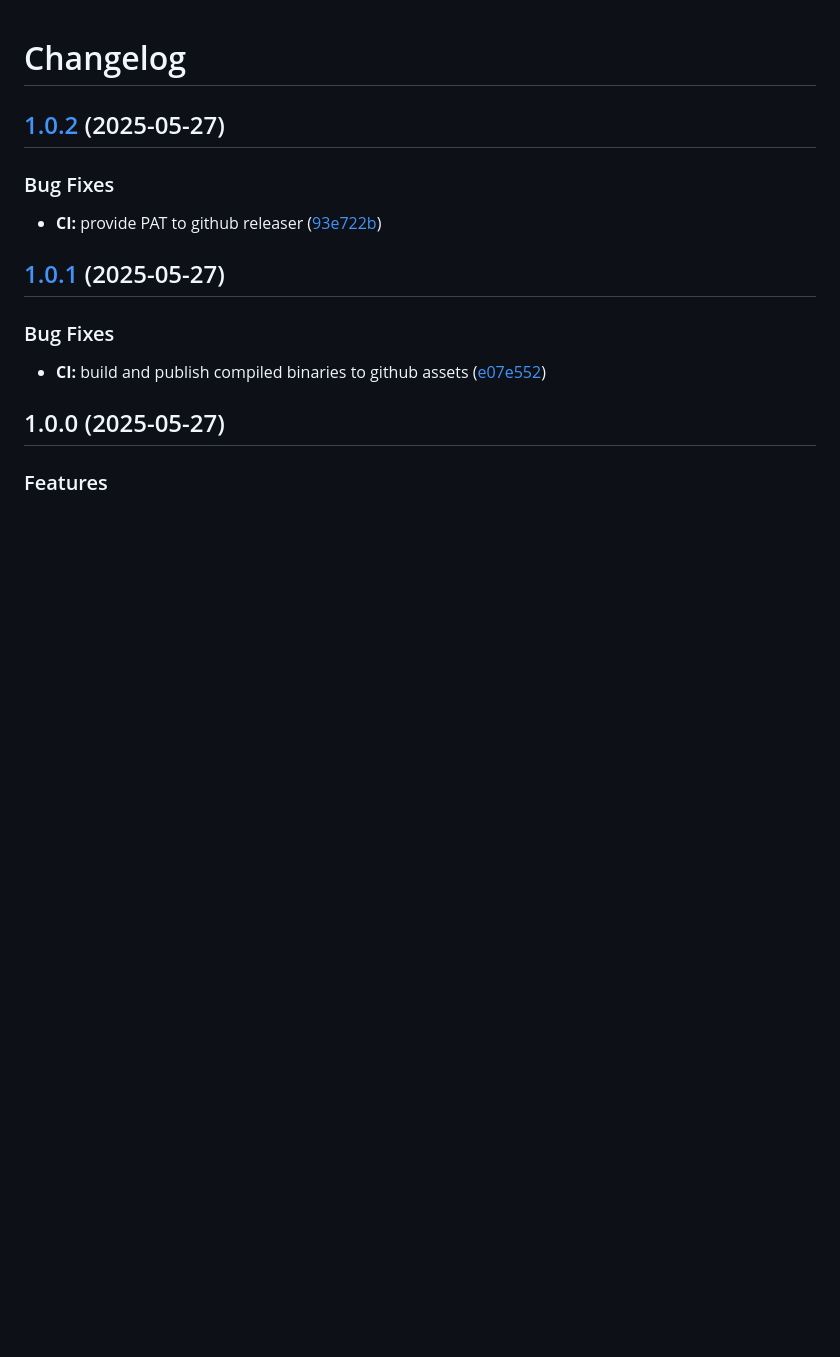
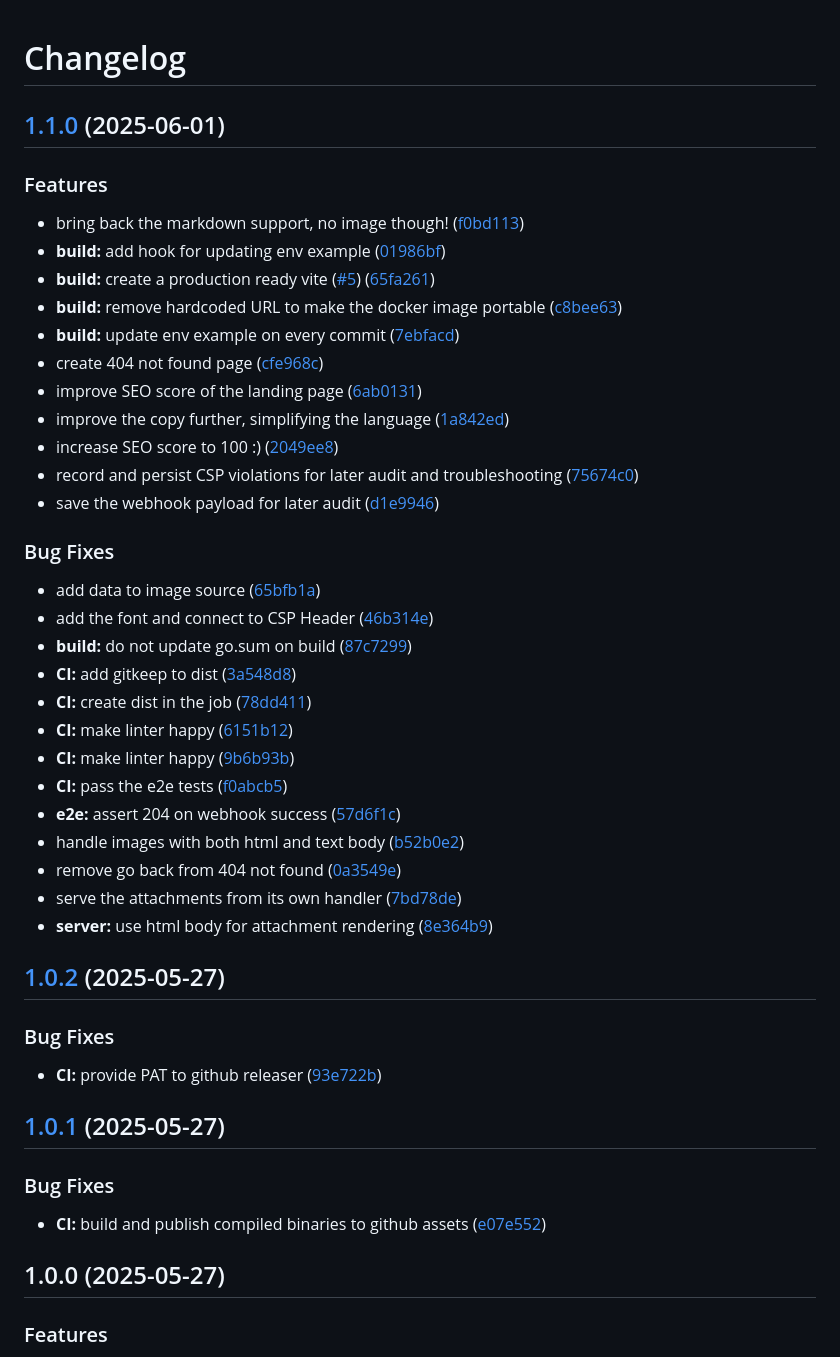
Before and after one commit to meysam81/blog-with-postmark-inbound, a Markdown page: CHANGELOG.md, the part around the change. Drawn GitHub-style; blank space fills up the shorter version.

Commit message:
chore(main): release 1.1.0 (#10)
Co-authored-by: github-actions[bot] <41898282+github-actions[bot]@users.noreply.github.com>

```diff
--- a/CHANGELOG.md
+++ b/CHANGELOG.md
@@ -1,4 +1,38 @@
 # Changelog
+
+## [1.1.0](https://github.com/meysam81/tarzan/compare/v1.0.2...v1.1.0) (2025-06-01)
+
+
+### Features
+
+* bring back the markdown support, no image though! ([f0bd113](https://github.com/meysam81/tarzan/commit/f0bd11377a2f832e467e1e8ebbeecf29f479249b))
+* **build:** add hook for updating env example ([01986bf](https://github.com/meysam81/tarzan/commit/01986bf745a0cc2c91e517ed9095e70bc2bae9ff))
+* **build:** create a production ready vite ([#5](https://github.com/meysam81/tarzan/issues/5)) ([65fa261](https://github.com/meysam81/tarzan/commit/65fa2619c712858fa0654b08ee40532641c99780))
+* **build:** remove hardcoded URL to make the docker image portable ([c8bee63](https://github.com/meysam81/tarzan/commit/c8bee633409046fe64e2a3702fbed1607b833292))
+* **build:** update env example on every commit ([7ebfacd](https://github.com/meysam81/tarzan/commit/7ebfacd8f2ac6029aeb9e9a2f8414a81dbe375f8))
+* create 404 not found page ([cfe968c](https://github.com/meysam81/tarzan/commit/cfe968c5d502c5734e9fb49a777d8d8a8d51c765))
+* improve SEO score of the landing page ([6ab0131](https://github.com/meysam81/tarzan/commit/6ab0131192b4a3164b22842186522a1d59dd6e04))
+* improve the copy further, simplifying the language ([1a842ed](https://github.com/meysam81/tarzan/commit/1a842ed2e313e0e8a68c84a649cb03cd599774a7))
+* increase SEO score to 100 :) ([2049ee8](https://github.com/meysam81/tarzan/commit/2049ee81063c94f3758428e53db031678ec1d129))
+* record and persist CSP violations for later audit and troubleshooting ([75674c0](https://github.com/meysam81/tarzan/commit/75674c0275bbc28f48e042f323facb6c83f94a3d))
+* save the webhook payload for later audit ([d1e9946](https://github.com/meysam81/tarzan/commit/d1e9946ab8496977867d013d859ab281e2820d8c))
+
+
+### Bug Fixes
+
+* add data to image source ([65bfb1a](https://github.com/meysam81/tarzan/commit/65bfb1a4b5a14e484b205c34ba94b93dd0d712d1))
+* add the font and connect to CSP Header ([46b314e](https://github.com/meysam81/tarzan/commit/46b314e6561a5bf29a4f4d4d871d2e419d17a6b7))
+* **build:** do not update go.sum on build ([87c7299](https://github.com/meysam81/tarzan/commit/87c7299dda35422f5e9211973448816e4d233387))
+* **CI:** add gitkeep to dist ([3a548d8](https://github.com/meysam81/tarzan/commit/3a548d89c13e04b80c3e777739dbc8855e2a7f1e))
+* **CI:** create dist in the job ([78dd411](https://github.com/meysam81/tarzan/commit/78dd4112e084221f07d97bf5cf9d66505784f38d))
+* **CI:** make linter happy ([6151b12](https://github.com/meysam81/tarzan/commit/6151b12fa5fa349105f344d0ff3a5b6ff6a58df9))
+* **CI:** make linter happy ([9b6b93b](https://github.com/meysam81/tarzan/commit/9b6b93b07872a30acfc75115ac2ae1291be208f3))
+* **CI:** pass the e2e tests ([f0abcb5](https://github.com/meysam81/tarzan/commit/f0abcb5175d335b7c1efde76fcef826fcf1eceeb))
+* **e2e:** assert 204 on webhook success ([57d6f1c](https://github.com/meysam81/tarzan/commit/57d6f1c3c54b51b9963c5d4f36c950bf5d07d333))
+* handle images with both html and text body ([b52b0e2](https://github.com/meysam81/tarzan/commit/b52b0e263a236fdde940e650aaac3e1e2f3a8622))
+* remove go back from 404 not found ([0a3549e](https://github.com/meysam81/tarzan/commit/0a3549e8e663d880a6b6722d379ba9c151115c28))
+* serve the attachments from its own handler ([7bd78de](https://github.com/meysam81/tarzan/commit/7bd78de90b7d37da97dbe0b0299c14db2b5b356e))
+* **server:** use html body for attachment rendering ([8e364b9](https://github.com/meysam81/tarzan/commit/8e364b9e63bcdc2dc3a9868853b33599e2ac0276))
 
 ## [1.0.2](https://github.com/meysam81/tarzan/compare/v1.0.1...v1.0.2) (2025-05-27)
 
```
